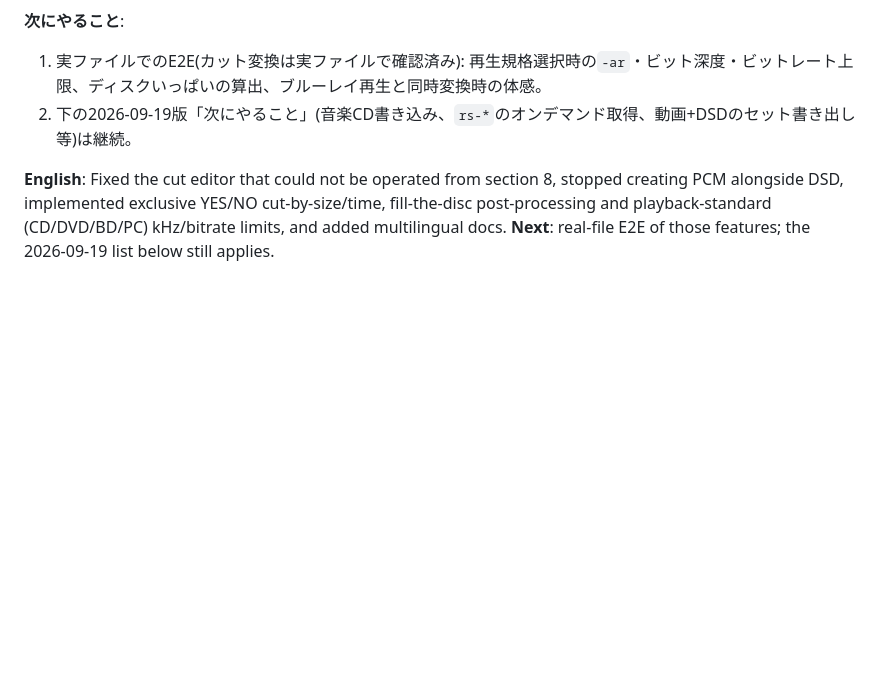
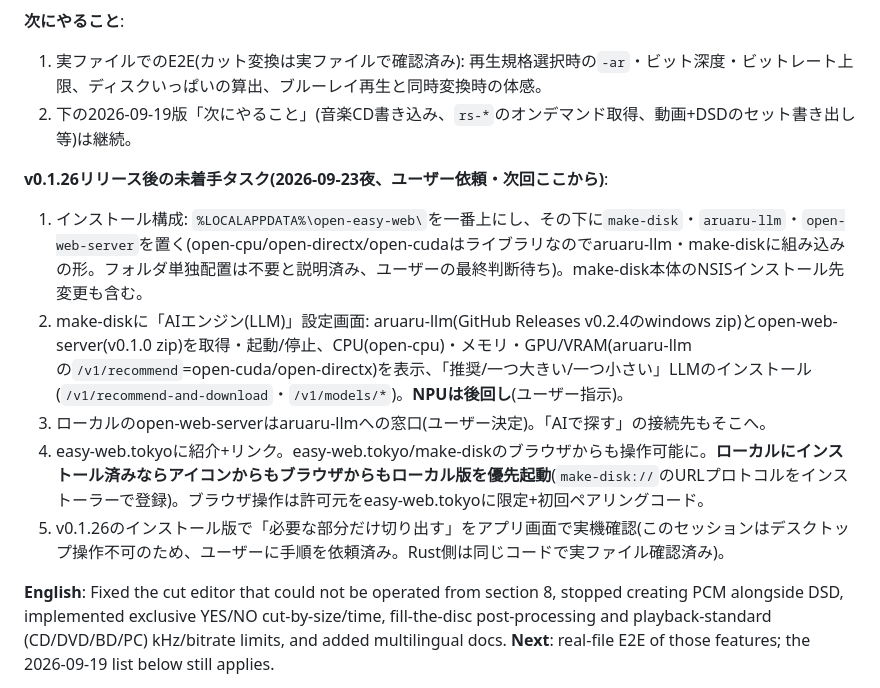
Before and after one commit to aon-co-jp/make-disk, a Markdown page: PORTING.md, the part around the change. Drawn GitHub-style; blank space fills up the shorter version.

Commit message:
PORTING: record next tasks after v0.1.26 (open-easy-web install layout, LLM manager, local open-web-server, browser launch)
Co-Authored-By: Claude Opus 5.5 <noreply@anthropic.com>

```diff
--- a/PORTING.md
+++ b/PORTING.md
@@ -19,6 +19,13 @@ README/CLAUDE/PORTINGを多言語化した(詳細は`CLAUDE.md`の「続き21」
 **次にやること**:
 1. 実ファイルでのE2E(カット変換は実ファイルで確認済み): 再生規格選択時の`-ar`・ビット深度・ビットレート上限、ディスクいっぱいの算出、ブルーレイ再生と同時変換時の体感。
 2. 下の2026-09-19版「次にやること」(音楽CD書き込み、`rs-*`のオンデマンド取得、動画+DSDのセット書き出し等)は継続。
+
+**v0.1.26リリース後の未着手タスク(2026-09-23夜、ユーザー依頼・次回ここから)**:
+1. インストール構成: `%LOCALAPPDATA%\open-easy-web\`を一番上にし、その下に`make-disk`・`aruaru-llm`・`open-web-server`を置く(open-cpu/open-directx/open-cudaはライブラリなのでaruaru-llm・make-diskに組み込みの形。フォルダ単独配置は不要と説明済み、ユーザーの最終判断待ち)。make-disk本体のNSISインストール先変更も含む。
+2. make-diskに「AIエンジン(LLM)」設定画面: aruaru-llm(GitHub Releases v0.2.4のwindows zip)とopen-web-server(v0.1.0 zip)を取得・起動/停止、CPU(open-cpu)・メモリ・GPU/VRAM(aruaru-llmの`/v1/recommend`=open-cuda/open-directx)を表示、「推奨/一つ大きい/一つ小さい」LLMのインストール(`/v1/recommend-and-download`・`/v1/models/*`)。**NPUは後回し**(ユーザー指示)。
+3. ローカルのopen-web-serverはaruaru-llmへの窓口(ユーザー決定)。「AIで探す」の接続先もそこへ。
+4. easy-web.tokyoに紹介+リンク。easy-web.tokyo/make-diskのブラウザからも操作可能に。**ローカルにインストール済みならアイコンからもブラウザからもローカル版を優先起動**(`make-disk://`のURLプロトコルをインストーラーで登録)。ブラウザ操作は許可元をeasy-web.tokyoに限定+初回ペアリングコード。
+5. v0.1.26のインストール版で「必要な部分だけ切り出す」をアプリ画面で実機確認(このセッションはデスクトップ操作不可のため、ユーザーに手順を依頼済み。Rust側は同じコードで実ファイル確認済み)。
 
 **English**: Fixed the cut editor that could not be operated from section 8, stopped creating PCM alongside DSD, implemented
 exclusive YES/NO cut-by-size/time, fill-the-disc post-processing and playback-standard (CD/DVD/BD/PC) kHz/bitrate limits, and added multilingual docs.
```
